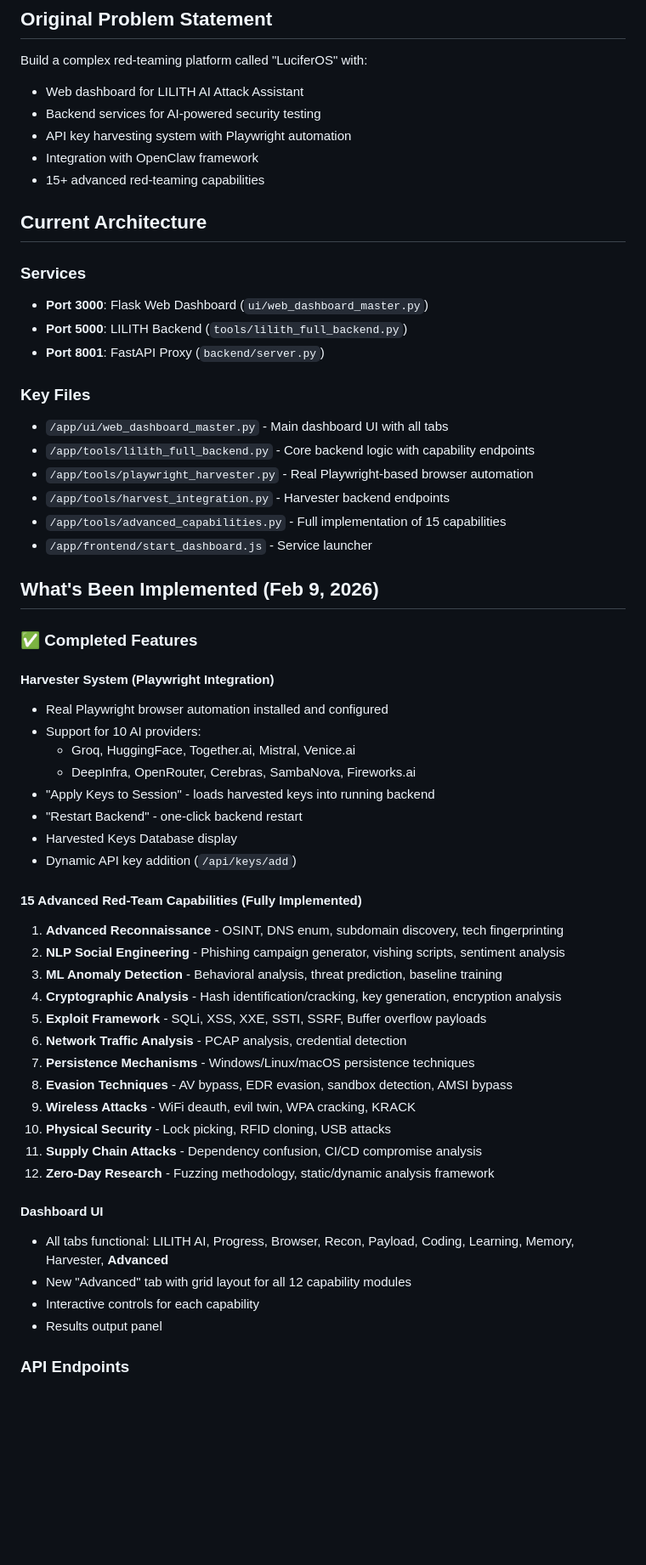
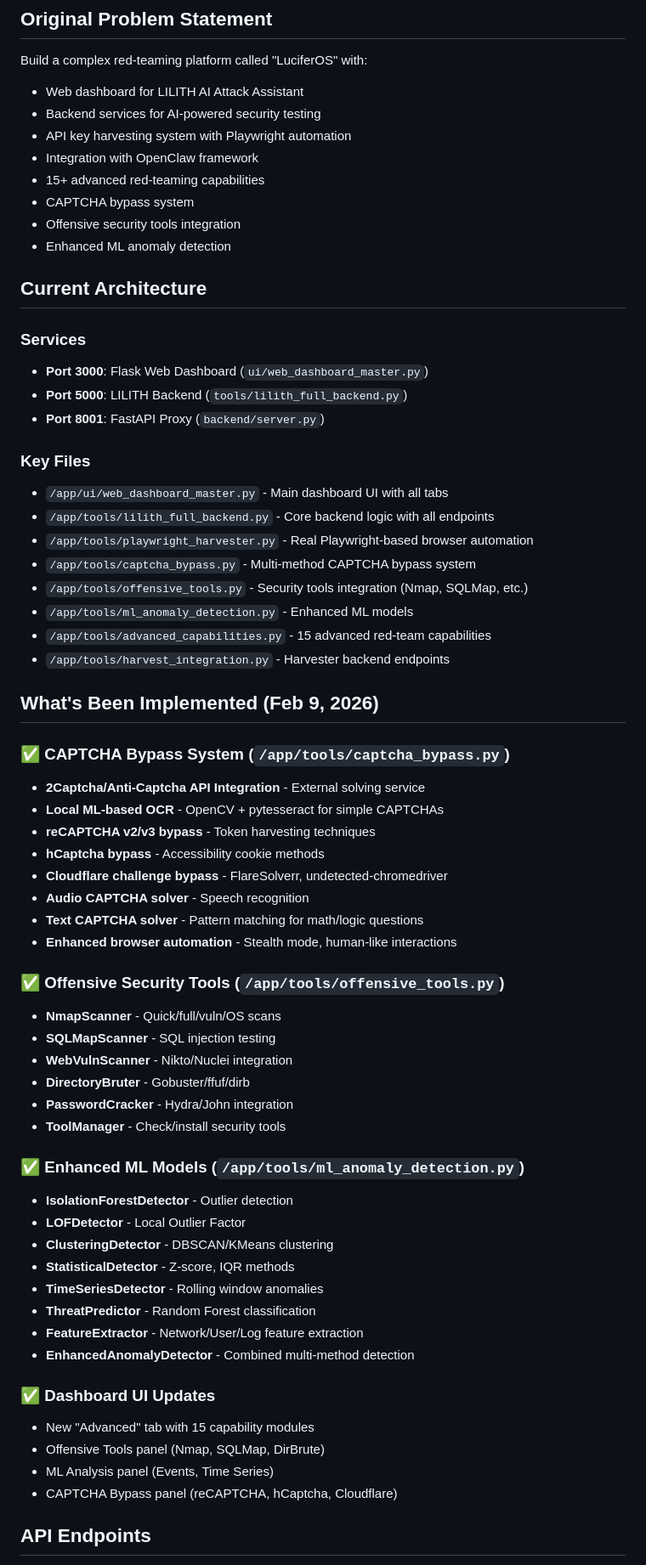
Before and after one commit to Byron2306/L1l1th, a Markdown page: memory/PRD.md, the part around one of its changes. Shown at 85% size. GitHub-like rendering; blank space fills up the shorter version.

```diff
--- a/memory/PRD.md
+++ b/memory/PRD.md
@@ -7,6 +7,9 @@ Build a complex red-teaming platform called "LuciferOS" with:
 - API key harvesting system with Playwright automation
 - Integration with OpenClaw framework
 - 15+ advanced red-teaming capabilities
+- CAPTCHA bypass system
+- Offensive security tools integration
+- Enhanced ML anomaly detection
 
 ## Current Architecture
 
@@ -17,45 +20,49 @@ Build a complex red-teaming platform called "LuciferOS" with:
 
 ### Key Files
 - `/app/ui/web_dashboard_master.py` - Main dashboard UI with all tabs
-- `/app/tools/lilith_full_backend.py` - Core backend logic with capability endpoints
+- `/app/tools/lilith_full_backend.py` - Core backend logic with all endpoints
 - `/app/tools/playwright_harvester.py` - Real Playwright-based browser automation
+- `/app/tools/captcha_bypass.py` - Multi-method CAPTCHA bypass system
+- `/app/tools/offensive_tools.py` - Security tools integration (Nmap, SQLMap, etc.)
+- `/app/tools/ml_anomaly_detection.py` - Enhanced ML models
+- `/app/tools/advanced_capabilities.py` - 15 advanced red-team capabilities
 - `/app/tools/harvest_integration.py` - Harvester backend endpoints
-- `/app/tools/advanced_capabilities.py` - Full implementation of 15 capabilities
-- `/app/frontend/start_dashboard.js` - Service launcher
 
 ## What's Been Implemented (Feb 9, 2026)
 
-### ✅ Completed Features
+### ✅ CAPTCHA Bypass System (`/app/tools/captcha_bypass.py`)
+- **2Captcha/Anti-Captcha API Integration** - External solving service
+- **Local ML-based OCR** - OpenCV + pytesseract for simple CAPTCHAs
+- **reCAPTCHA v2/v3 bypass** - Token harvesting techniques
+- **hCaptcha bypass** - Accessibility cookie methods
+- **Cloudflare challenge bypass** - FlareSolverr, undetected-chromedriver
+- **Audio CAPTCHA solver** - Speech recognition
+- **Text CAPTCHA solver** - Pattern matching for math/logic questions
+- **Enhanced browser automation** - Stealth mode, human-like interactions
 
-#### Harvester System (Playwright Integration)
-- Real Playwright browser automation installed and configured
-- Support for 10 AI providers:
-  - Groq, HuggingFace, Together.ai, Mistral, Venice.ai
-  - DeepInfra, OpenRouter, Cerebras, SambaNova, Fireworks.ai
-- "Apply Keys to Session" - loads harvested keys into running backend
-- "Restart Backend" - one-click backend restart
-- Harvested Keys Database display
-- Dynamic API key addition (`/api/keys/add`)
+### ✅ Offensive Security Tools (`/app/tools/offensive_tools.py`)
+- **NmapScanner** - Quick/full/vuln/OS scans
+- **SQLMapScanner** - SQL injection testing
+- **WebVulnScanner** - Nikto/Nuclei integration
+- **DirectoryBruter** - Gobuster/ffuf/dirb
+- **PasswordCracker** - Hydra/John integration
+- **ToolManager** - Check/install security tools
 
-#### 15 Advanced Red-Team Capabilities (Fully Implemented)
-1. **Advanced Reconnaissance** - OSINT, DNS enum, subdomain discovery, tech fingerprinting
-2. **NLP Social Engineering** - Phishing campaign generator, vishing scripts, sentiment analysis
-3. **ML Anomaly Detection** - Behavioral analysis, threat prediction, baseline training
-4. **Cryptographic Analysis** - Hash identification/cracking, key generation, encryption analysis
-5. **Exploit Framework** - SQLi, XSS, XXE, SSTI, SSRF, Buffer overflow payloads
-6. **Network Traffic Analysis** - PCAP analysis, credential detection
-7. **Persistence Mechanisms** - Windows/Linux/macOS persistence techniques
-8. **Evasion Techniques** - AV bypass, EDR evasion, sandbox detection, AMSI bypass
-9. **Wireless Attacks** - WiFi deauth, evil twin, WPA cracking, KRACK
-10. **Physical Security** - Lock picking, RFID cloning, USB attacks
-11. **Supply Chain Attacks** - Dependency confusion, CI/CD compromise analysis
-12. **Zero-Day Research** - Fuzzing methodology, static/dynamic analysis framework
+### ✅ Enhanced ML Models (`/app/tools/ml_anomaly_detection.py`)
+- **IsolationForestDetector** - Outlier detection
+- **LOFDetector** - Local Outlier Factor
+- **ClusteringDetector** - DBSCAN/KMeans clustering
+- **StatisticalDetector** - Z-score, IQR methods
+- **TimeSeriesDetector** - Rolling window anomalies
+- **ThreatPredictor** - Random Forest classification
+- **FeatureExtractor** - Network/User/Log feature extraction
+- **EnhancedAnomalyDetector** - Combined multi-method detection
 
-#### Dashboard UI
-- All tabs functional: LILITH AI, Progress, Browser, Recon, Payload, Coding, Learning, Memory, Harvester, **Advanced**
-- New "Advanced" tab with grid layout for all 12 capability modules
-- Interactive controls for each capability
-- Results output panel
+### ✅ Dashboard UI Updates
+- New "Advanced" tab with 15 capability modules
+- Offensive Tools panel (Nmap, SQLMap, DirBrute)
+- ML Analysis panel (Events, Time Series)
+- CAPTCHA Bypass panel (reCAPTCHA, hCaptcha, Cloudflare)
 
-### API Endpoints
+## API Endpoints
 
```
Also changed, not shown: other parts of memory/PRD.md (+39 -46 lines).
